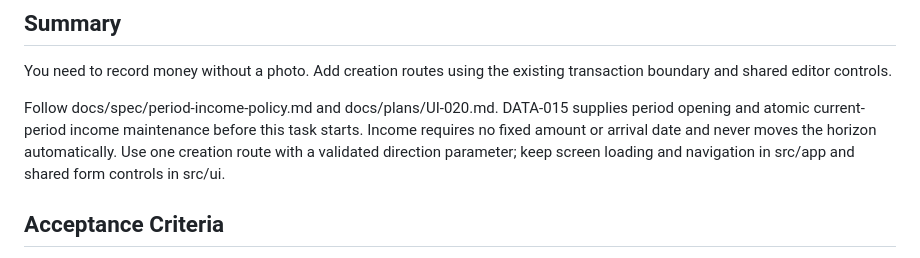
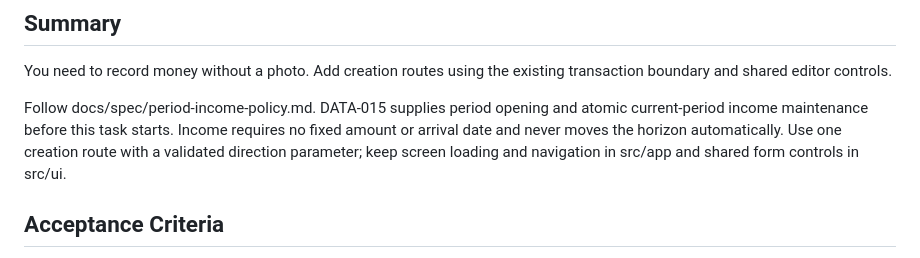
Before and after one commit to NgTHung/Carryover, a Markdown page: .tasks/app/UI-020-create-expense-and-income-transactions.md, the part around the change. Rendered like a GitHub page.

Commit message:
chore(tasks): remove executed UI-020 plan

```diff
--- a/.tasks/app/UI-020-create-expense-and-income-transactions.md
+++ b/.tasks/app/UI-020-create-expense-and-income-transactions.md
@@ -13,7 +13,7 @@ last_updated: 2026-09-14
 
 You need to record money without a photo. Add creation routes using the existing transaction boundary and shared editor controls.
 
-Follow docs/spec/period-income-policy.md and docs/plans/UI-020.md. DATA-015 supplies period opening and atomic current-period income maintenance before this task starts. Income requires no fixed amount or arrival date and never moves the horizon automatically. Use one creation route with a validated direction parameter; keep screen loading and navigation in src/app and shared form controls in src/ui.
+Follow docs/spec/period-income-policy.md. DATA-015 supplies period opening and atomic current-period income maintenance before this task starts. Income requires no fixed amount or arrival date and never moves the horizon automatically. Use one creation route with a validated direction parameter; keep screen loading and navigation in src/app and shared form controls in src/ui.
 
 ## Acceptance Criteria
 
```
Also changed, not shown: docs/plans/UI-020.md (deleted, +0 -499 lines).
